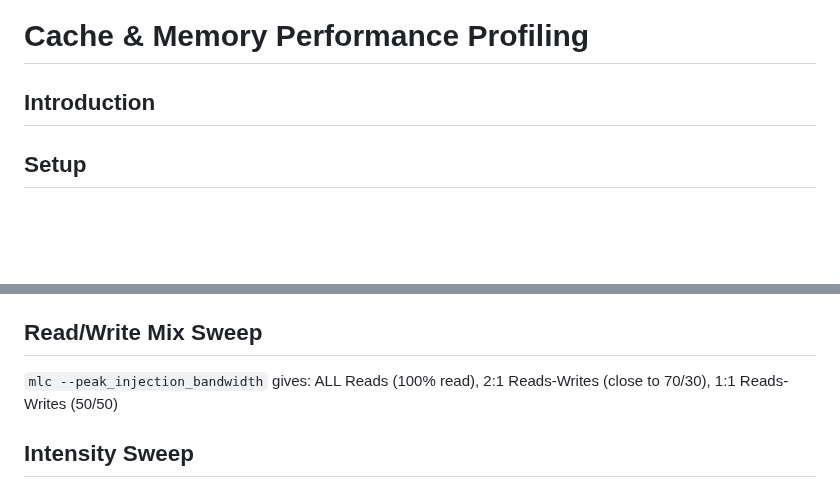
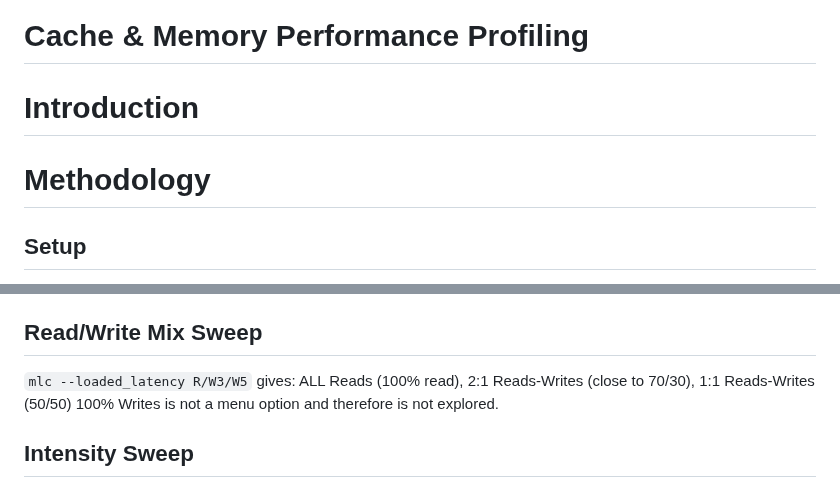
Before and after one commit to rica142003/Computer-Optimization-Projects, a Markdown page: Cache & Memory Performance Profiling/readme.md, 2 parts joined by grey strips. GitHub-like rendering; blank space fills up the shorter version.

```diff
--- a/Cache & Memory Performance Profiling/readme.md
+++ b/Cache & Memory Performance Profiling/readme.md
@@ -1,6 +1,8 @@
 # Cache & Memory Performance Profiling
 
-## Introduction
+# Introduction
+
+# Methodology
 
 ## Setup
 
@@ -48,7 +50,8 @@ Latency is estimated with: `lat_ns = (avg_ms * 1e6) / iters`
 
 ## Read/Write Mix Sweep
 
-`mlc --peak_injection_bandwidth` gives: ALL Reads (100% read), 2:1 Reads-Writes (close to 70/30), 1:1 Reads-Writes (50/50)
+`mlc --loaded_latency R/W3/W5` gives: ALL Reads (100% read), 2:1 Reads-Writes (close to 70/30), 1:1 Reads-Writes (50/50)
+100% Writes is not a menu option and therefore is not explored.
 
 ## Intensity Sweep
 
```
Also changed, not shown: other parts of Cache & Memory Performance Profiling/readme.md (+16 -38 lines).
